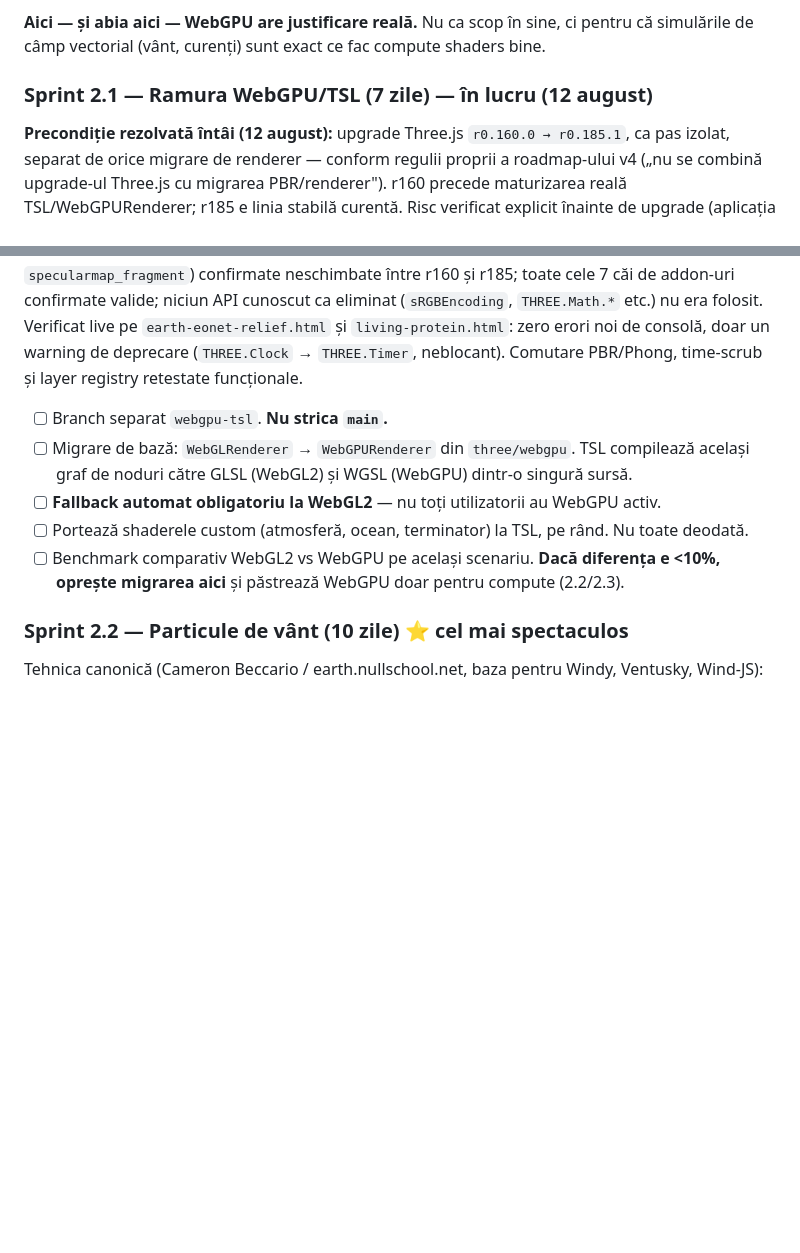
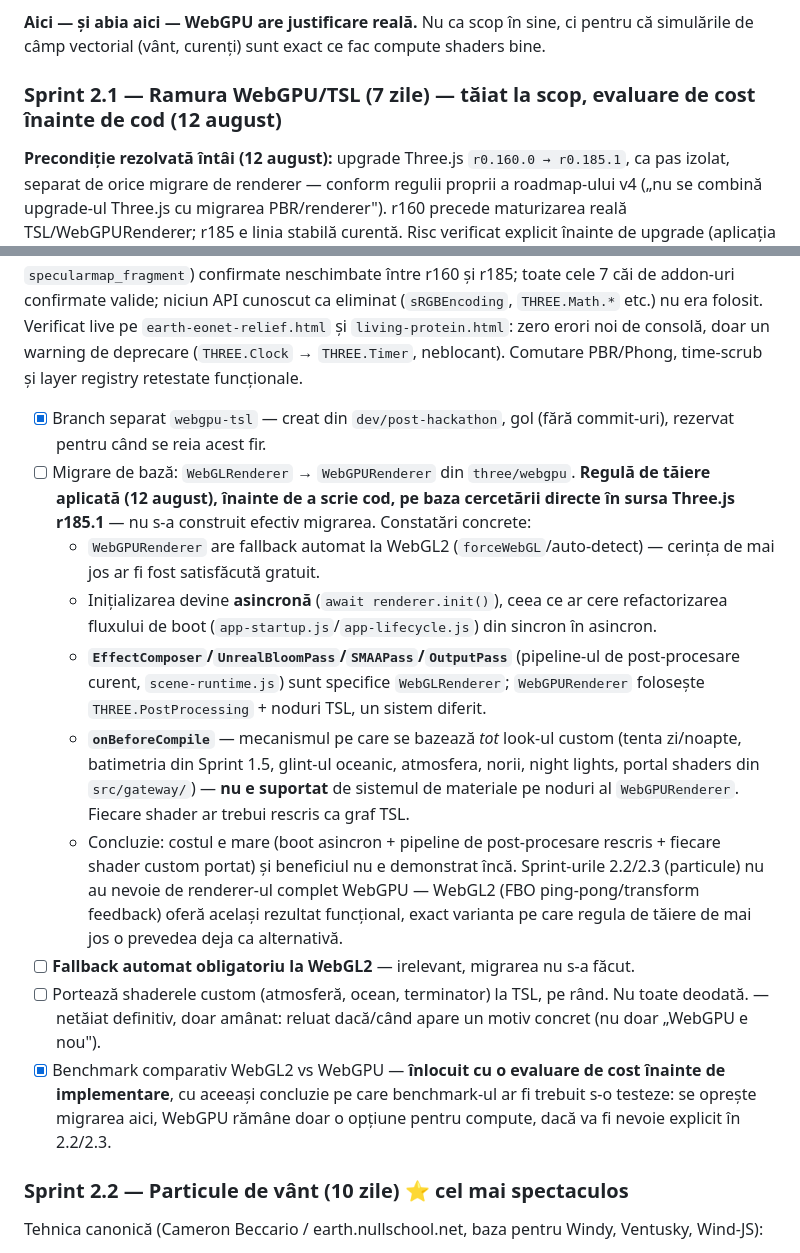
Before and after one commit to victortutu-hub/living-earth-observatory, a Markdown page: living-earth-observatory-roadmap-v5.md, 2 parts joined by grey strips. Rendered like a GitHub page; blank space fills up the shorter version.

Commit message:
docs: cut Sprint 2.1 renderer migration before implementation
Cost/benefit evaluated by reading the actual Three.js r185 WebGPURenderer
source instead of building it first: async init, incompatible post-processing
pipeline, and no onBeforeCompile support all confirmed as real blockers.
webgpu-tsl branch stays created (empty) for whenever this is picked up again.

Co-Authored-By: Claude Sonnet 5 <noreply@anthropic.com>

```diff
--- a/living-earth-observatory-roadmap-v5.md
+++ b/living-earth-observatory-roadmap-v5.md
@@ -355,15 +355,20 @@ interface LayerPlugin {
 
 **Aici — și abia aici — WebGPU are justificare reală.** Nu ca scop în sine, ci pentru că simulările de câmp vectorial (vânt, curenți) sunt exact ce fac compute shaders bine.
 
-### Sprint 2.1 — Ramura WebGPU/TSL (7 zile) — în lucru (12 august)
+### Sprint 2.1 — Ramura WebGPU/TSL (7 zile) — tăiat la scop, evaluare de cost înainte de cod (12 august)
 
 **Precondiție rezolvată întâi (12 august):** upgrade Three.js `r0.160.0 → r0.185.1`, ca pas izolat, separat de orice migrare de renderer — conform regulii proprii a roadmap-ului v4 („nu se combină upgrade-ul Three.js cu migrarea PBR/renderer"). r160 precede maturizarea reală TSL/WebGPURenderer; r185 e linia stabilă curentă. Risc verificat explicit înainte de upgrade (aplicația se bazează masiv pe injecție de shader via `onBeforeCompile`, care eșuează silențios dacă un anchor `#include <chunk>` își schimbă numele — fără eroare, doar efectul lipsește): toate cele 5 anchor-uri folosite în `src/` (`common`, `map_fragment`, `worldpos_vertex`, `normal_fragment_maps`, `specularmap_fragment`) confirmate neschimbate între r160 și r185; toate cele 7 căi de addon-uri confirmate valide; niciun API cunoscut ca eliminat (`sRGBEncoding`, `THREE.Math.*` etc.) nu era folosit. Verificat live pe `earth-eonet-relief.html` și `living-protein.html`: zero erori noi de consolă, doar un warning de deprecare (`THREE.Clock` → `THREE.Timer`, neblocant). Comutare PBR/Phong, time-scrub și layer registry retestate funcționale.
 
-- [ ] Branch separat `webgpu-tsl`. **Nu strica `main`.**
-- [ ] Migrare de bază: `WebGLRenderer` → `WebGPURenderer` din `three/webgpu`. TSL compilează același graf de noduri către GLSL (WebGL2) și WGSL (WebGPU) dintr-o singură sursă.
-- [ ] **Fallback automat obligatoriu la WebGL2** — nu toți utilizatorii au WebGPU activ.
-- [ ] Portează shaderele custom (atmosferă, ocean, terminator) la TSL, pe rând. Nu toate deodată.
-- [ ] Benchmark comparativ WebGL2 vs WebGPU pe același scenariu. **Dacă diferența e <10%, oprește migrarea aici** și păstrează WebGPU doar pentru compute (2.2/2.3).
+- [x] Branch separat `webgpu-tsl` — creat din `dev/post-hackathon`, gol (fără commit-uri), rezervat pentru când se reia acest fir.
+- [ ] Migrare de bază: `WebGLRenderer` → `WebGPURenderer` din `three/webgpu`. **Regulă de tăiere aplicată (12 august), înainte de a scrie cod, pe baza cercetării directe în sursa Three.js r185.1** — nu s-a construit efectiv migrarea. Constatări concrete:
+  - `WebGPURenderer` are fallback automat la WebGL2 (`forceWebGL`/auto-detect) — cerința de mai jos ar fi fost satisfăcută gratuit.
+  - Inițializarea devine **asincronă** (`await renderer.init()`), ceea ce ar cere refactorizarea fluxului de boot (`app-startup.js`/`app-lifecycle.js`) din sincron în asincron.
+  - **`EffectComposer`/`UnrealBloomPass`/`SMAAPass`/`OutputPass`** (pipeline-ul de post-procesare curent, `scene-runtime.js`) sunt specifice `WebGLRenderer`; `WebGPURenderer` folosește `THREE.PostProcessing` + noduri TSL, un sistem diferit.
+  - **`onBeforeCompile`** — mecanismul pe care se bazează *tot* look-ul custom (tenta zi/noapte, batimetria din Sprint 1.5, glint-ul oceanic, atmosfera, norii, night lights, portal shaders din `src/gateway/`) — **nu e suportat** de sistemul de materiale pe noduri al `WebGPURenderer`. Fiecare shader ar trebui rescris ca graf TSL.
+  - Concluzie: costul e mare (boot asincron + pipeline de post-procesare rescris + fiecare shader custom portat) și beneficiul nu e demonstrat încă. Sprint-urile 2.2/2.3 (particule) nu au nevoie de renderer-ul complet WebGPU — WebGL2 (FBO ping-pong/transform feedback) oferă același rezultat funcțional, exact varianta pe care regula de tăiere de mai jos o prevedea deja ca alternativă.
+- [ ] **Fallback automat obligatoriu la WebGL2** — irelevant, migrarea nu s-a făcut.
+- [ ] Portează shaderele custom (atmosferă, ocean, terminator) la TSL, pe rând. Nu toate deodată. — netăiat definitiv, doar amânat: reluat dacă/când apare un motiv concret (nu doar „WebGPU e nou").
+- [x] Benchmark comparativ WebGL2 vs WebGPU — **înlocuit cu o evaluare de cost înainte de implementare**, cu aceeași concluzie pe care benchmark-ul ar fi trebuit s-o testeze: se oprește migrarea aici, WebGPU rămâne doar o opțiune pentru compute, dacă va fi nevoie explicit în 2.2/2.3.
 
 ### Sprint 2.2 — Particule de vânt (10 zile) ⭐ cel mai spectaculos
 
```
